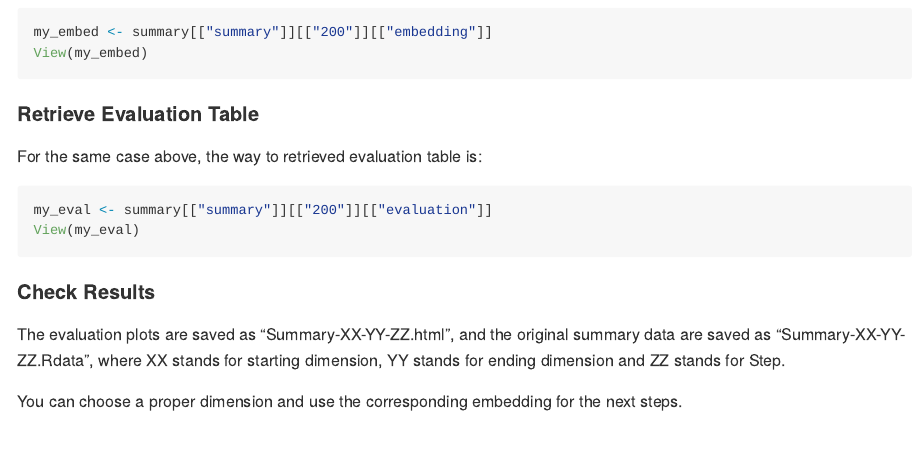
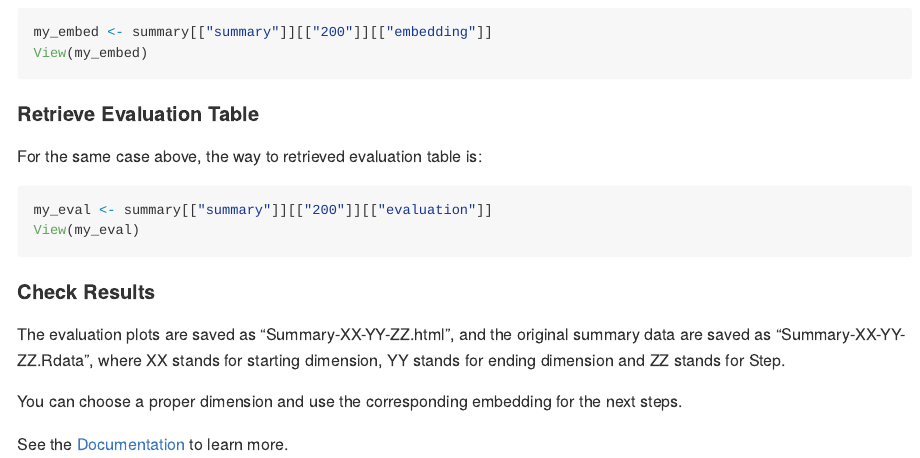
Before and after one commit to celehs/KESER-i2b2, an R Markdown document (README.Rmd): the page in a window 1100 px wide, from 1760 px down. The pictures show the output file README.md that the author committed with the source, drawn offline in the style of GitHub; long lines of code are wrapped.

Commit message:
README update

```diff
--- a/README.Rmd
+++ b/README.Rmd
@@ -105,3 +105,7 @@ View(my_eval)
 The evaluation plots are saved as "Summary-XX-YY-ZZ.html", and the original summary data are saved as "Summary-XX-YY-ZZ.Rdata", where XX stands for starting dimension, YY stands for ending dimension and ZZ stands for Step.
 
 You can choose a proper dimension and use the corresponding embedding for the next steps.
+
+
+
+See the [Documentation](https://celehs.github.io/KESER-i2b2/) to learn more.
```
Also changed, not shown: README.md.
